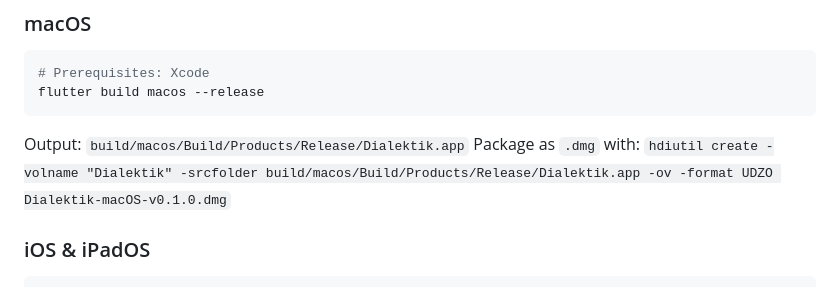
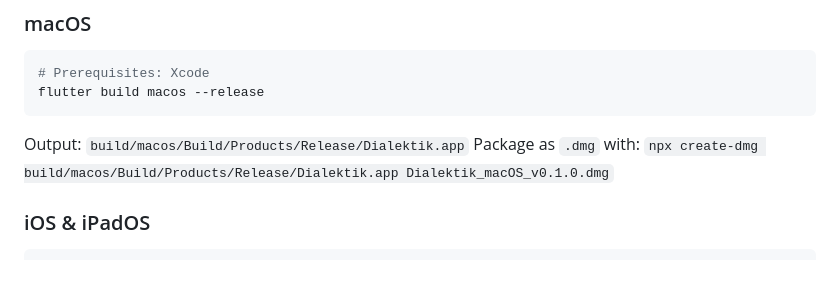
Before and after one commit to gitmichaelqiu/Dialektik, a Markdown page: README.md, the part around one of its changes. Drawn GitHub-style.

Commit message:
docs: use underscore naming for release artifacts

````diff
--- a/README.md
+++ b/README.md
@@ -65,7 +65,7 @@ All builds require `npm run engine:build` first. Artifacts are output to `releas
 flutter build macos --release
 ```
 Output: `build/macos/Build/Products/Release/Dialektik.app`
-Package as `.dmg` with: `hdiutil create -volname "Dialektik" -srcfolder build/macos/Build/Products/Release/Dialektik.app -ov -format UDZO Dialektik-macOS-v0.1.0.dmg`
+Package as `.dmg` with: `npx create-dmg build/macos/Build/Products/Release/Dialektik.app Dialektik_macOS_v0.1.0.dmg`
 
 ### iOS & iPadOS
 ```bash
````
Also changed, not shown: other parts of README.md (+1 -1 lines).
